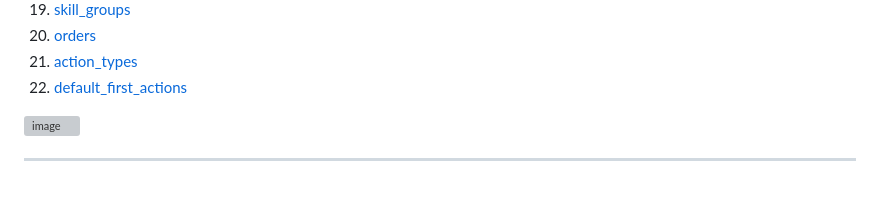
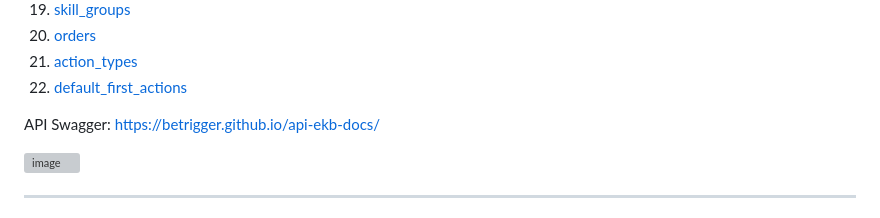
Before and after one commit to betrigger/api-ekb-docs, a Markdown page: README.md, the part around the change. Drawn GitHub-style; blank space fills up the shorter version; grey boxes are pictures that could not be loaded.

```diff
--- a/README.md
+++ b/README.md
@@ -30,6 +30,8 @@
 20. [orders](#orders)
 21. [action_types](#action-types)
 22. [default_first_actions](#default-first-actions)
+
+API Swagger: https://betrigger.github.io/api-ekb-docs/
 
 <img width="15861" height="13627" alt="image" src="https://github.com/user-attachments/assets/34aed034-4966-4582-8f74-626cd7543f6c" />
 
```
